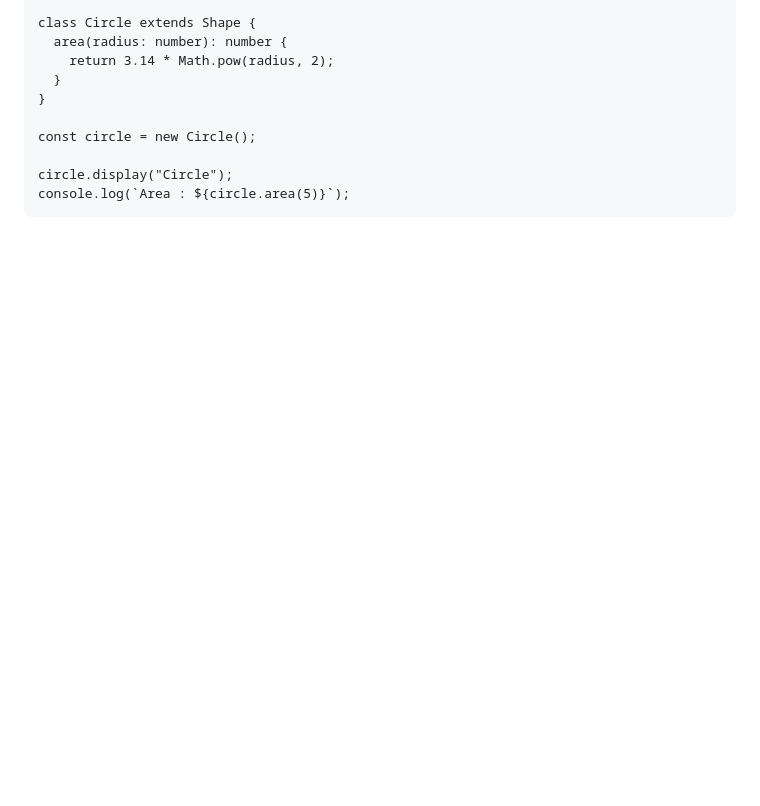
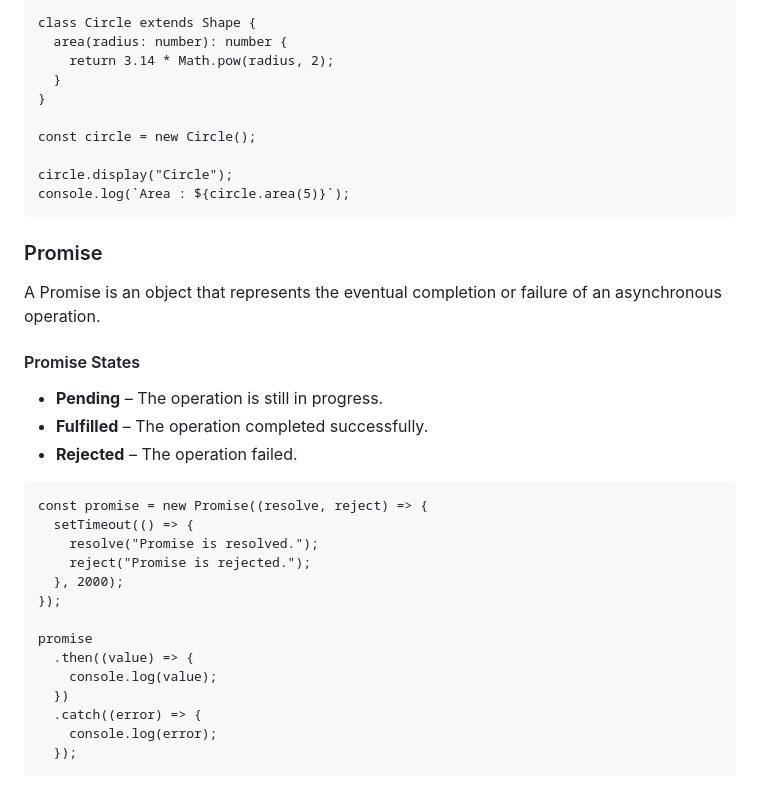
Before and after one commit to ersandeepahirwar/TS, a Markdown page: README.md, the part around the change. GitHub-like rendering; blank space fills up the shorter version.

````diff
--- a/README.md
+++ b/README.md
@@ -635,3 +635,30 @@ const circle = new Circle();
 circle.display("Circle");
 console.log(`Area : ${circle.area(5)}`);
 ```
+
+### Promise
+
+A Promise is an object that represents the eventual completion or failure of an asynchronous operation.
+
+#### Promise States
+
+* **Pending** – The operation is still in progress.
+* **Fulfilled** – The operation completed successfully.
+* **Rejected** – The operation failed.
+
+```
+const promise = new Promise((resolve, reject) => {
+  setTimeout(() => {
+    resolve("Promise is resolved.");
+    reject("Promise is rejected.");
+  }, 2000);
+});
+
+promise
+  .then((value) => {
+    console.log(value);
+  })
+  .catch((error) => {
+    console.log(error);
+  });
+```
````
